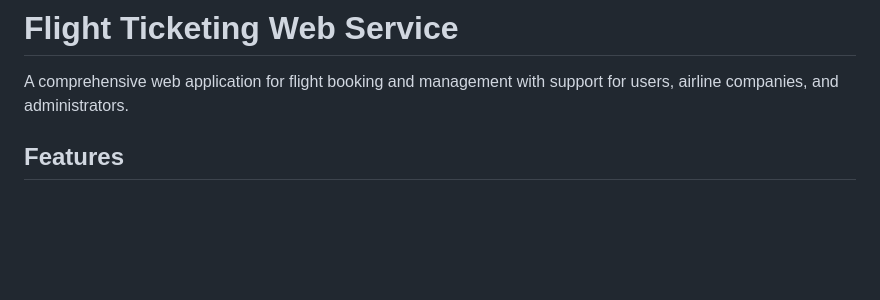
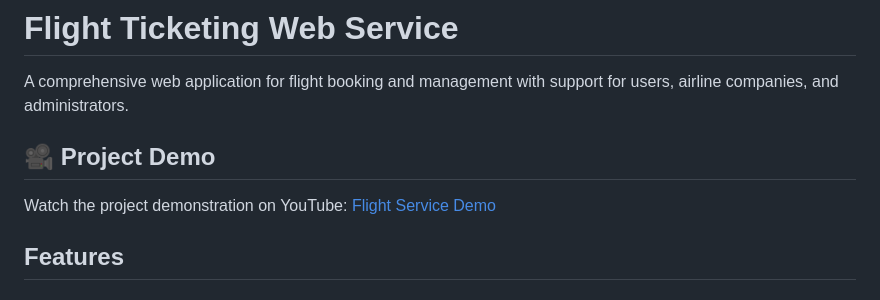
Before and after one commit to dildebekvass/flight-service-kg, a Markdown page: README.md, the part around the change. Drawn GitHub-style; blank space fills up the shorter version.

Commit message:
Add YouTube demo link to README

```diff
--- a/README.md
+++ b/README.md
@@ -1,6 +1,10 @@
 # Flight Ticketing Web Service
 
 A comprehensive web application for flight booking and management with support for users, airline companies, and administrators.
+
+## 🎥 Project Demo
+
+Watch the project demonstration on YouTube: [Flight Service Demo](https://youtu.be/nWhGuYolH-A?si=rRrfgqvBUbxqzoqi)
 
 ## Features
 
```
